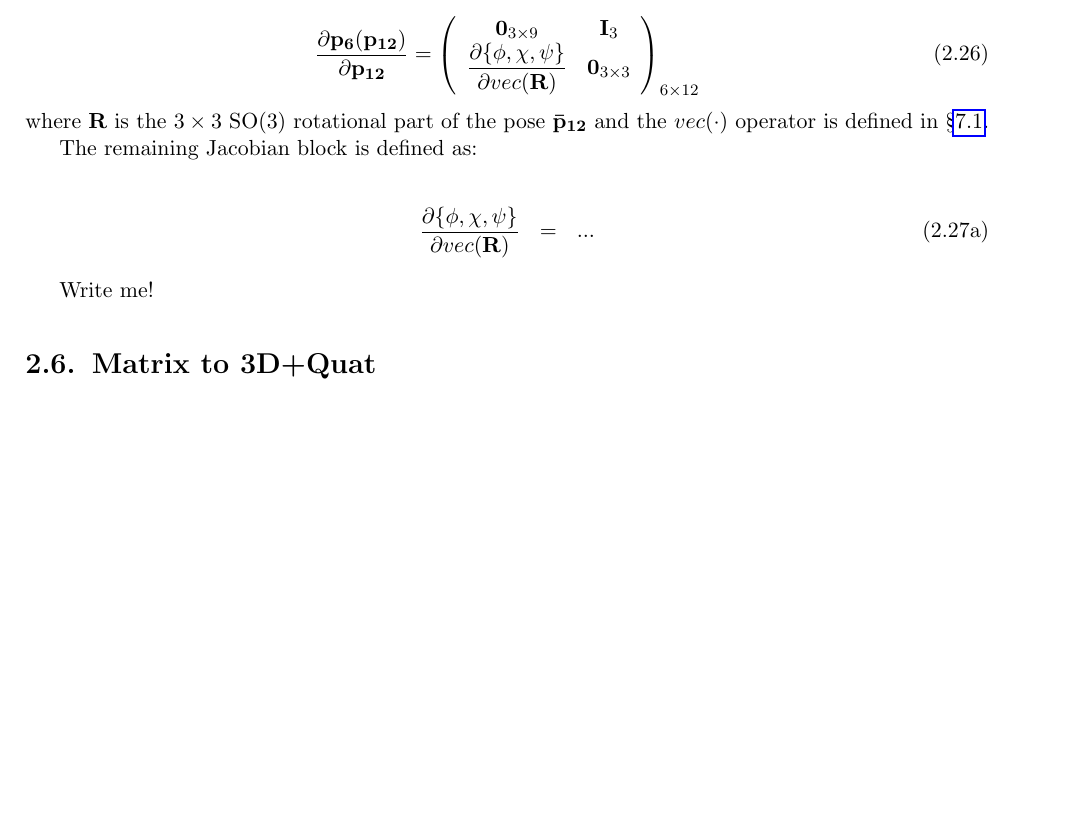
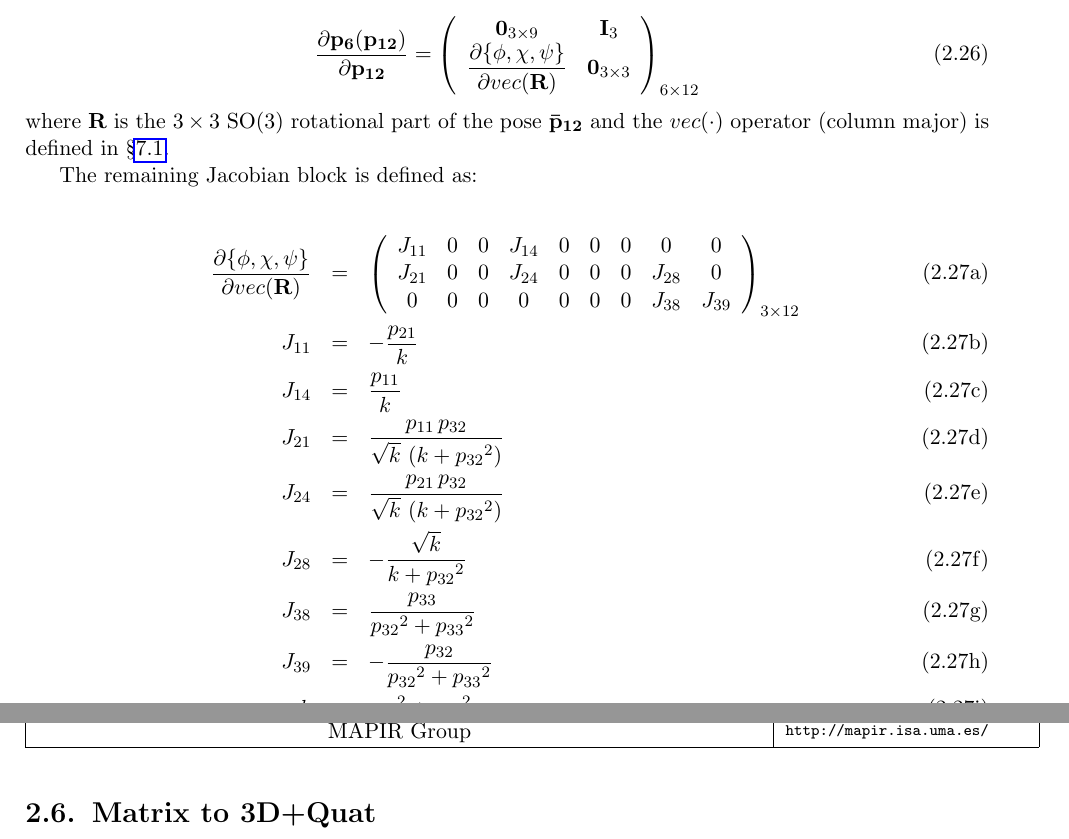
Before and after one commit to jlblancoc/tutorial-se3-manifold, a LaTeX thesis (jlblanco2010geometry3D_techrep.tex): part of page 21 of 60 before the commit and two parts of pages 21 and 22 of 60 after it, the two joined at a grey line, cut so that both start at the same text, the shorter picture padded with empty space. Compiled offline with pdfLaTeX.

Commit message:
Add Jacob of rot->yaw,pitch,roll

```diff
--- a/jlblanco2010geometry3D_techrep.tex
+++ b/jlblanco2010geometry3D_techrep.tex
@@ -1166,15 +1166,27 @@ cov(\mathbf{p_{12}})  ~
 \right)_{6 \times 12}
 \end{equation}
 
-\noindent where $\mathbf{R}$ is the $3 \times 3$ SO(3) rotational part of the pose $\mathbf{\bar{p}_{12}}$ and the $vec(\cdot)$ operator is defined in \S\ref{sect:mat_deriv:ops}.
+\noindent where $\mathbf{R}$ is the $3 \times 3$ SO(3) rotational part of the pose $\mathbf{\bar{p}_{12}}$ and the $vec(\cdot)$ operator (column major) is defined in \S\ref{sect:mat_deriv:ops}.
 
 The remaining Jacobian block is defined as:
 
 \begin{subeqnarray}
-\frac{\partial \{ \phi,\chi,\psi \} }{\partial vec(\mathbf{R})} &=& ...
+\frac{\partial \{ \phi,\chi,\psi \} }{\partial vec(\mathbf{R})} &=&
+\left(\begin{array}{ccccccccc}
+	J_{11} & 0 & 0 & J_{14} & 0 & 0 & 0 & 0 & 0\\
+	J_{21} & 0 & 0 & J_{24} & 0 & 0 & 0 & J_{28} & 0\\
+	0 & 0 & 0 & 0 & 0 & 0 & 0 & J_{38} & J_{39}
+\end{array}\right)_{3 \times 12}
+\\
+J_{11} &=& -\frac{p_{21}}{k} \\
+J_{14} &=& \frac{p_{11}}{k} \\
+J_{21} &=& \frac{p_{11}\,p_{32}}{\sqrt{k}\,\left(k+{p_{32}}^2\right)} \\
+J_{24} &=& \frac{p_{21}\,p_{32}}{\sqrt{k}\,\left(k+{p_{32}}^2\right)} \\
+J_{28} &=&  -\frac{\sqrt{k}}{k+{p_{32}}^2} \\
+J_{38} &=& \frac{p_{33}}{{p_{32}}^2+{p_{33}}^2} \\
+J_{39} &=& -\frac{p_{32}}{{p_{32}}^2+{p_{33}}^2} \\
+k &=& {p_{11}}^2 + {p_{21}}^2
 \end{subeqnarray}
-
-Write me!
 
 
 
```
